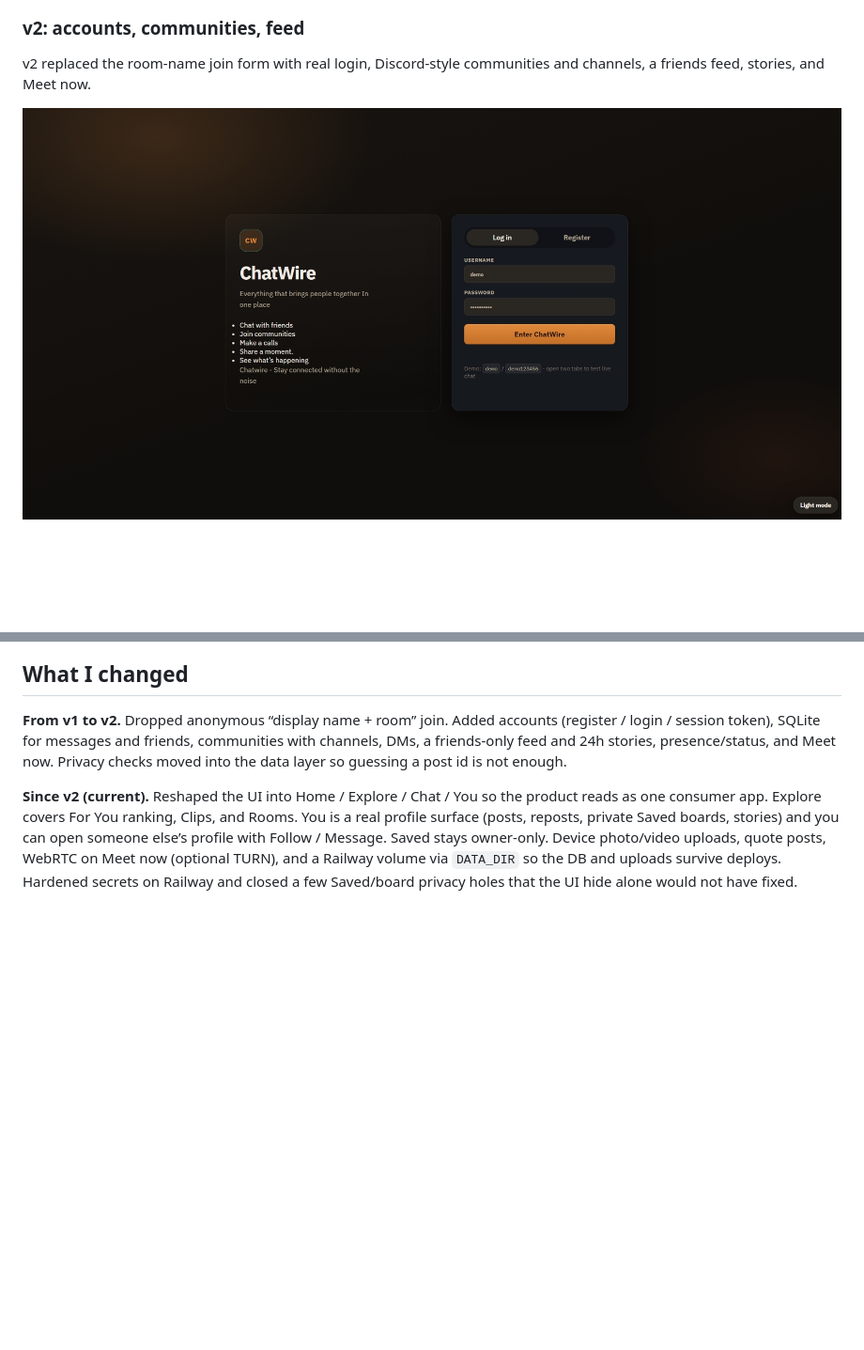
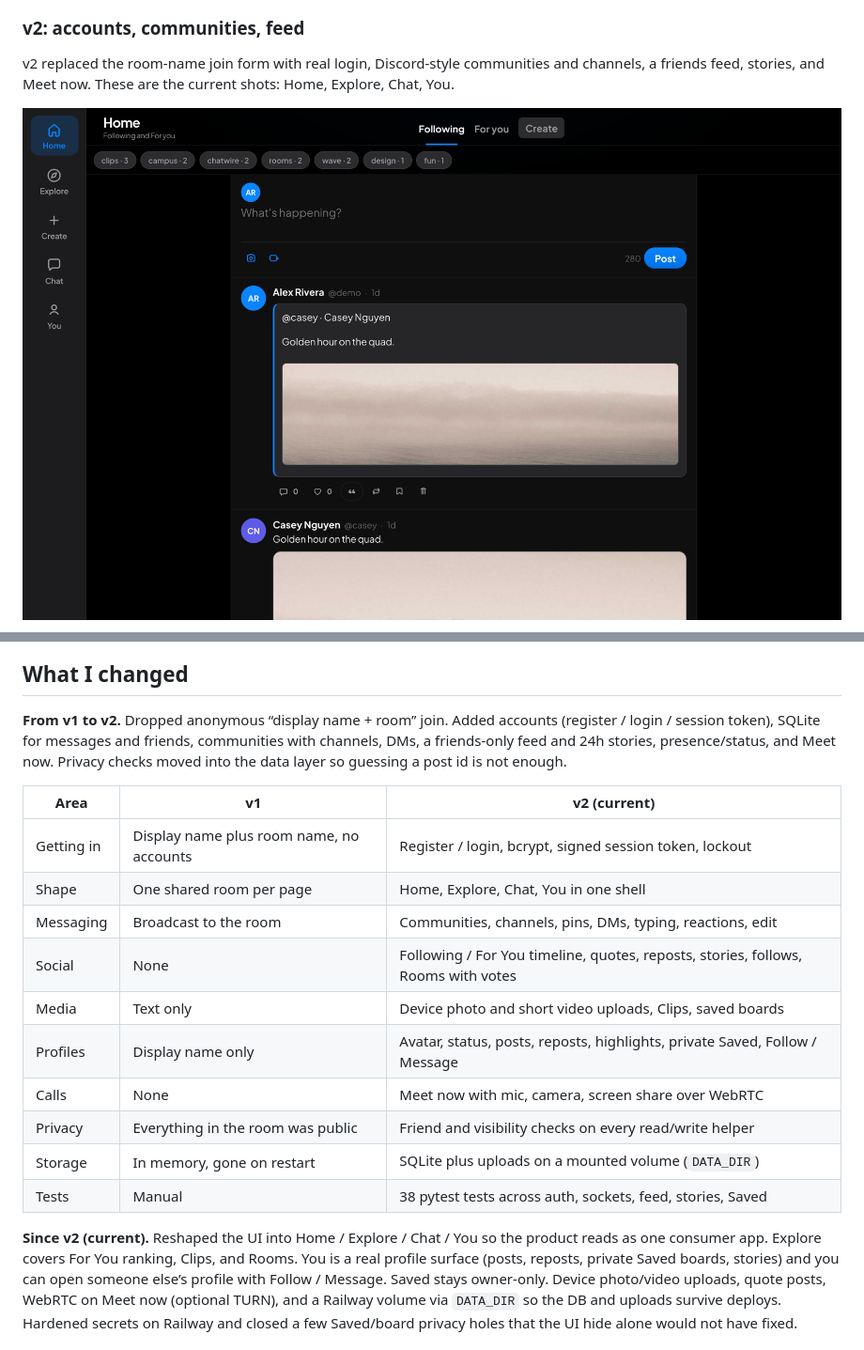
Before and after one commit to code-by-panashe-sanyanga/ChatWire, a Markdown page: README.md, 2 parts joined by grey strips. Shown: that part at 94% size. Drawn GitHub-style; pictures changed too: screenshots/chatwire-v2-home.png (added); blank space fills up the shorter version.

```diff
--- a/README.md
+++ b/README.md
@@ -20,7 +20,7 @@ The first version was a single shared room: type a display name, pick a room, me
 
 ### v2: accounts, communities, feed
 
-v2 replaced the room-name join form with real login, Discord-style communities and channels, a friends feed, stories, and Meet now.
+v2 replaced the room-name join form with real login, Discord-style communities and channels, a friends feed, stories, and Meet now. These are the current shots: Home, Explore, Chat, You.
 
-![v2 login](screenshots/Screenshot_19-8-2026_144544_chat-wire-production.up.railway.app.jpeg)
+![v2 Home timeline](screenshots/chatwire-v2-home.png)
 
@@ -31,6 +37,19 @@ v2 replaced the room-name join form with real login, Discord-style communities a
 ## What I changed
 
 **From v1 to v2.** Dropped anonymous “display name + room” join. Added accounts (register / login / session token), SQLite for messages and friends, communities with channels, DMs, a friends-only feed and 24h stories, presence/status, and Meet now. Privacy checks moved into the data layer so guessing a post id is not enough.
+
+| Area | v1 | v2 (current) |
+|------|----|--------------|
+| Getting in | Display name plus room name, no accounts | Register / login, bcrypt, signed session token, lockout |
+| Shape | One shared room per page | Home, Explore, Chat, You in one shell |
+| Messaging | Broadcast to the room | Communities, channels, pins, DMs, typing, reactions, edit |
+| Social | None | Following / For You timeline, quotes, reposts, stories, follows, Rooms with votes |
+| Media | Text only | Device photo and short video uploads, Clips, saved boards |
+| Profiles | Display name only | Avatar, status, posts, reposts, highlights, private Saved, Follow / Message |
+| Calls | None | Meet now with mic, camera, screen share over WebRTC |
+| Privacy | Everything in the room was public | Friend and visibility checks on every read/write helper |
+| Storage | In memory, gone on restart | SQLite plus uploads on a mounted volume (`DATA_DIR`) |
+| Tests | Manual | 38 pytest tests across auth, sockets, feed, stories, Saved |
 
 **Since v2 (current).** Reshaped the UI into Home / Explore / Chat / You so the product reads as one consumer app. Explore covers For You ranking, Clips, and Rooms. You is a real profile surface (posts, reposts, private Saved boards, stories) and you can open someone else’s profile with Follow / Message. Saved stays owner-only. Device photo/video uploads, quote posts, WebRTC on Meet now (optional TURN), and a Railway volume via `DATA_DIR` so the DB and uploads survive deploys. Hardened secrets on Railway and closed a few Saved/board privacy holes that the UI hide alone would not have fixed.
 
```
Also changed, not shown: other parts of README.md (+8 -2 lines), PORTFOLIO.md (+19 -5 lines), screenshots/chatwire-v2-chat.png (added), screenshots/chatwire-v2-login.png (added), screenshots/chatwire-v2-you.png (added), 8 other files.
